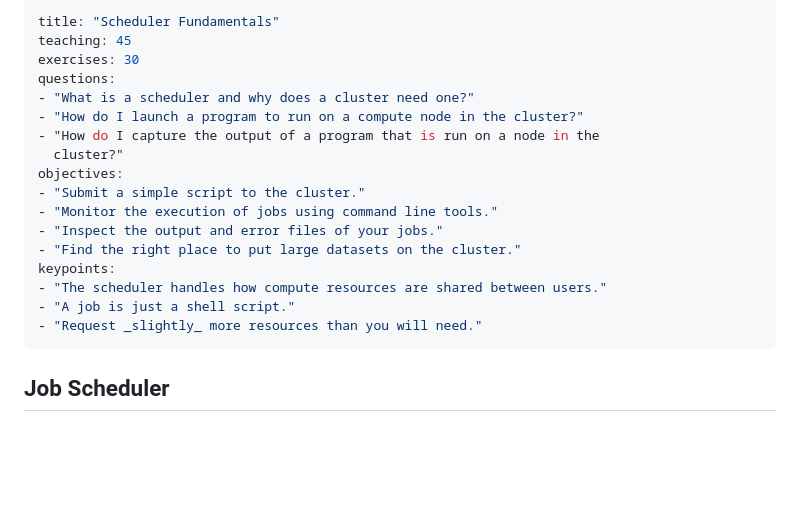
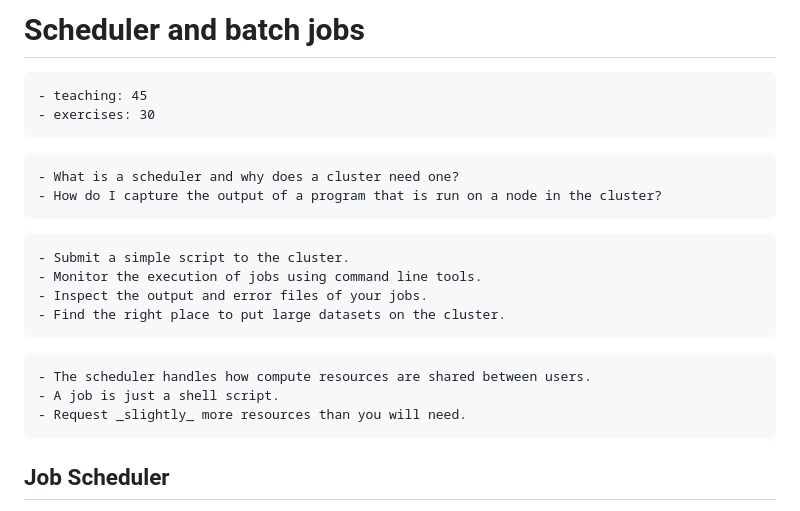
Before and after one commit to Lumi-supercomputer/lumi-self-learning, a Markdown page: content/16-scheduler-and-batch-jobs.md, the part around the change. Drawn GitHub-style; blank space fills up the shorter version.

Commit message:
formatting 16-scheduler-and-batch-jobs.md
formatting text in 16-scheduler-and-batch-jobs.md

````diff
--- a/content/16-scheduler-and-batch-jobs.md
+++ b/content/16-scheduler-and-batch-jobs.md
@@ -1,22 +1,27 @@
----
-title: "Scheduler Fundamentals"
-teaching: 45
-exercises: 30
-questions:
-- "What is a scheduler and why does a cluster need one?"
-- "How do I launch a program to run on a compute node in the cluster?"
-- "How do I capture the output of a program that is run on a node in the
-  cluster?"
-objectives:
-- "Submit a simple script to the cluster."
-- "Monitor the execution of jobs using command line tools."
-- "Inspect the output and error files of your jobs."
-- "Find the right place to put large datasets on the cluster."
-keypoints:
-- "The scheduler handles how compute resources are shared between users."
-- "A job is just a shell script."
-- "Request _slightly_ more resources than you will need."
----
+# Scheduler and batch jobs
+
+```{instructor-note}
+- teaching: 45
+- exercises: 30
+```
+
+```{questions}
+- What is a scheduler and why does a cluster need one?
+- How do I capture the output of a program that is run on a node in the cluster?
+```
+
+```{objectives}
+- Submit a simple script to the cluster.
+- Monitor the execution of jobs using command line tools.
+- Inspect the output and error files of your jobs.
+- Find the right place to put large datasets on the cluster.
+```
+
+```{keypoints
+- The scheduler handles how compute resources are shared between users.
+- A job is just a shell script.
+- Request _slightly_ more resources than you will need.
+```
 
 ## Job Scheduler
 
````
